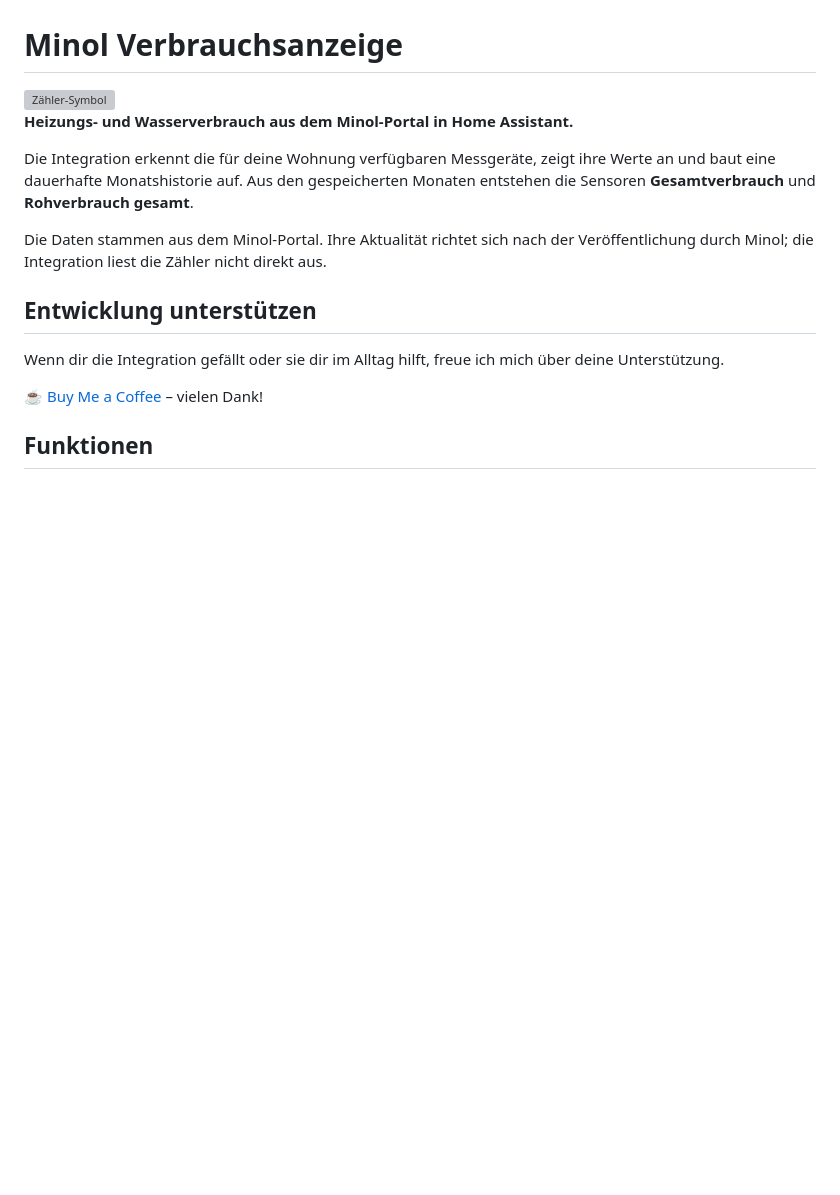
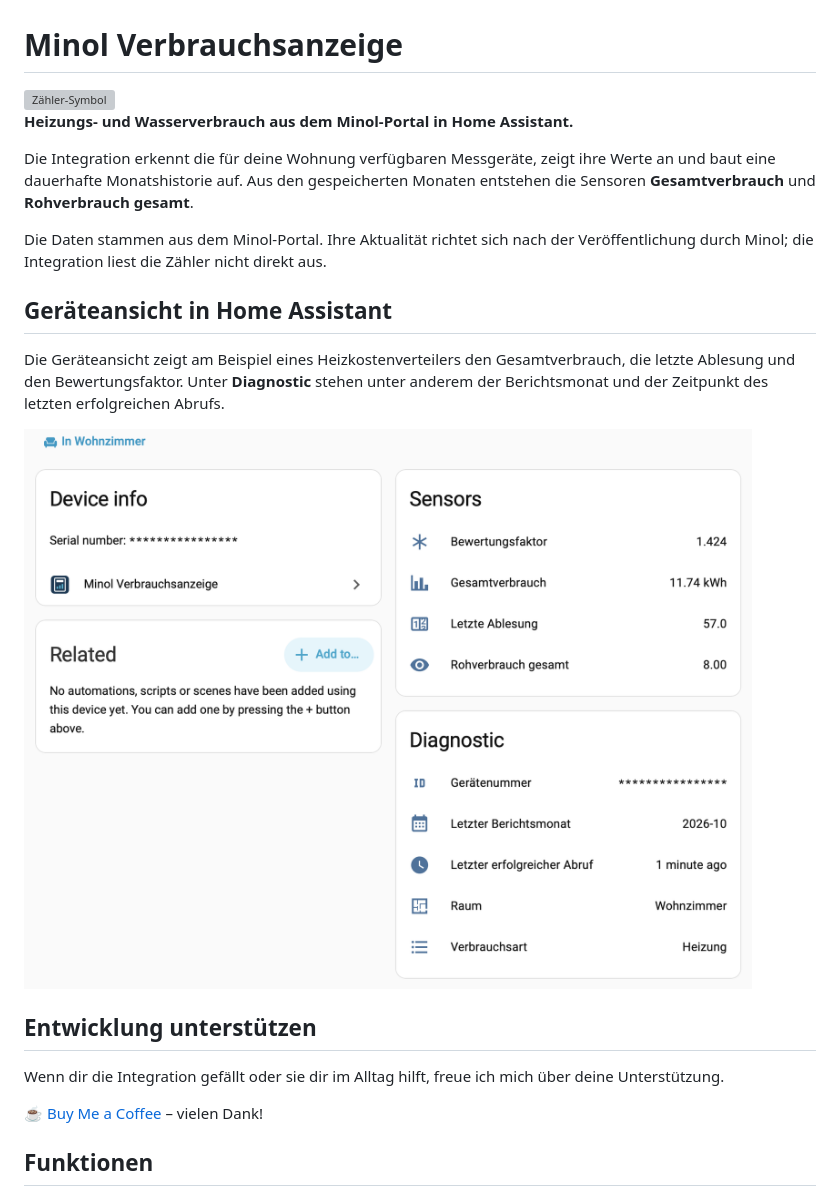
Before and after one commit to andyblenk/ha-minol-verbrauchsanzeige, a Markdown page: README.md, the part around the change. GitHub-like rendering; pictures changed too: docs/images/minol-geraeteansicht.png (added); blank space fills up the shorter version; grey boxes are pictures that could not be loaded.

Commit message:
docs: Home-Assistant-Geräteansicht in README einbinden

```diff
--- a/README.md
+++ b/README.md
@@ -7,6 +7,12 @@
 Die Integration erkennt die für deine Wohnung verfügbaren Messgeräte, zeigt ihre Werte an und baut eine dauerhafte Monatshistorie auf. Aus den gespeicherten Monaten entstehen die Sensoren **Gesamtverbrauch** und **Rohverbrauch gesamt**.
 
 Die Daten stammen aus dem Minol-Portal. Ihre Aktualität richtet sich nach der Veröffentlichung durch Minol; die Integration liest die Zähler nicht direkt aus.
+
+## Geräteansicht in Home Assistant
+
+Die Geräteansicht zeigt am Beispiel eines Heizkostenverteilers den Gesamtverbrauch, die letzte Ablesung und den Bewertungsfaktor. Unter **Diagnostic** stehen unter anderem der Berichtsmonat und der Zeitpunkt des letzten erfolgreichen Abrufs.
+
+![Geräteansicht eines Heizkostenverteilers in Home Assistant mit Verbrauchssensoren und Diagnosedaten](docs/images/minol-geraeteansicht.png)
 
 ## Entwicklung unterstützen
 
```
Also changed, not shown: 1 other file.
